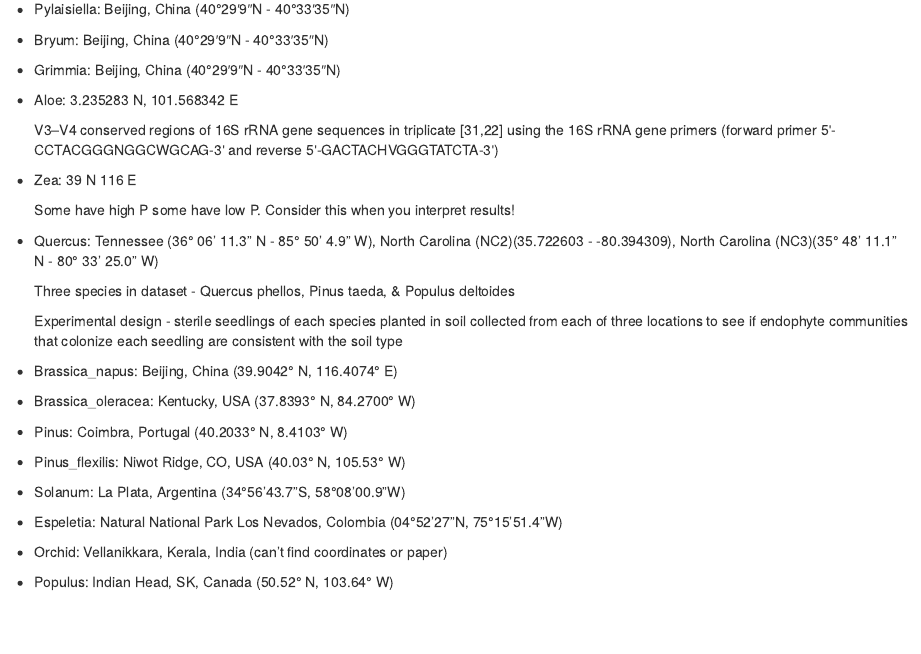
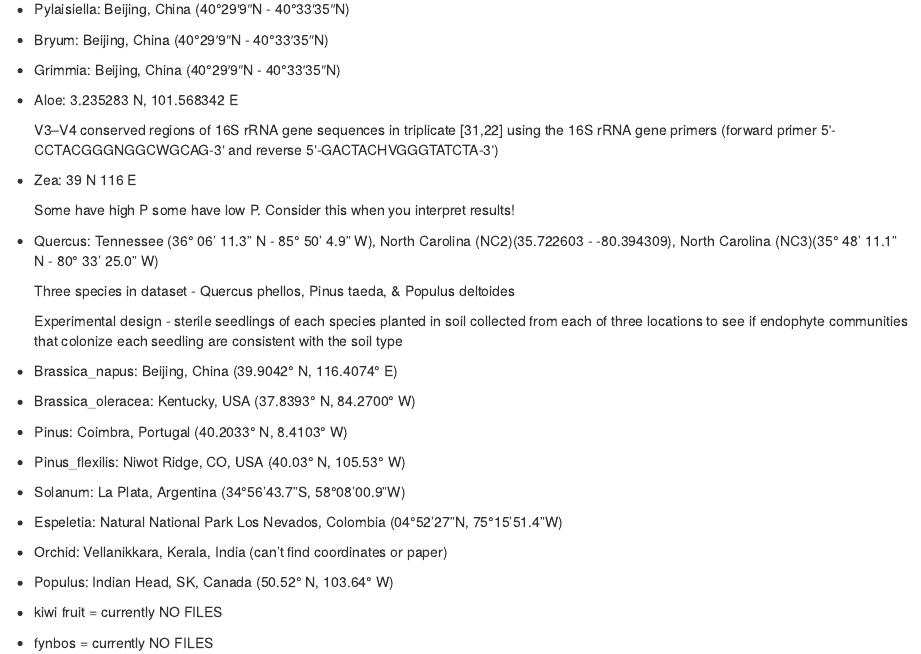
Before and after one commit to KatherineDuchesneau/Endophyte_project, an R Markdown document (Experiment_metadata.RMD): the page in a window 1100 px wide, from 570 px down. Rendered offline with R 4.5, knitr and Pandoc, with nearby package versions.

Commit message:
no files

```diff
--- a/Experiment_metadata.RMD
+++ b/Experiment_metadata.RMD
@@ -66,3 +66,9 @@ Experiment species name: city, country (latitude and longitude coordinates)
 - Orchid: Vellanikkara, Kerala, India (can't find coordinates or paper)
 
 - Populus: Indian Head, SK, Canada (50.52° N, 103.64° W)
+
+
+
+
+- kiwi fruit = currently NO FILES
+- fynbos = currently NO FILES
```
